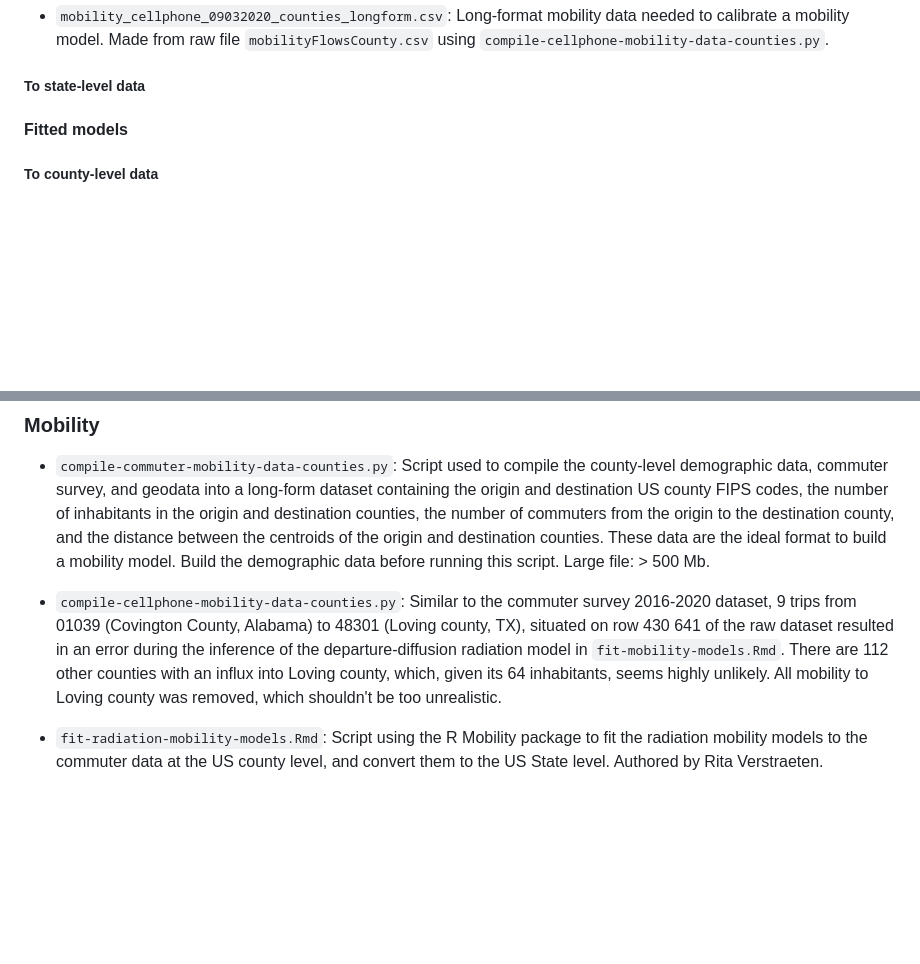
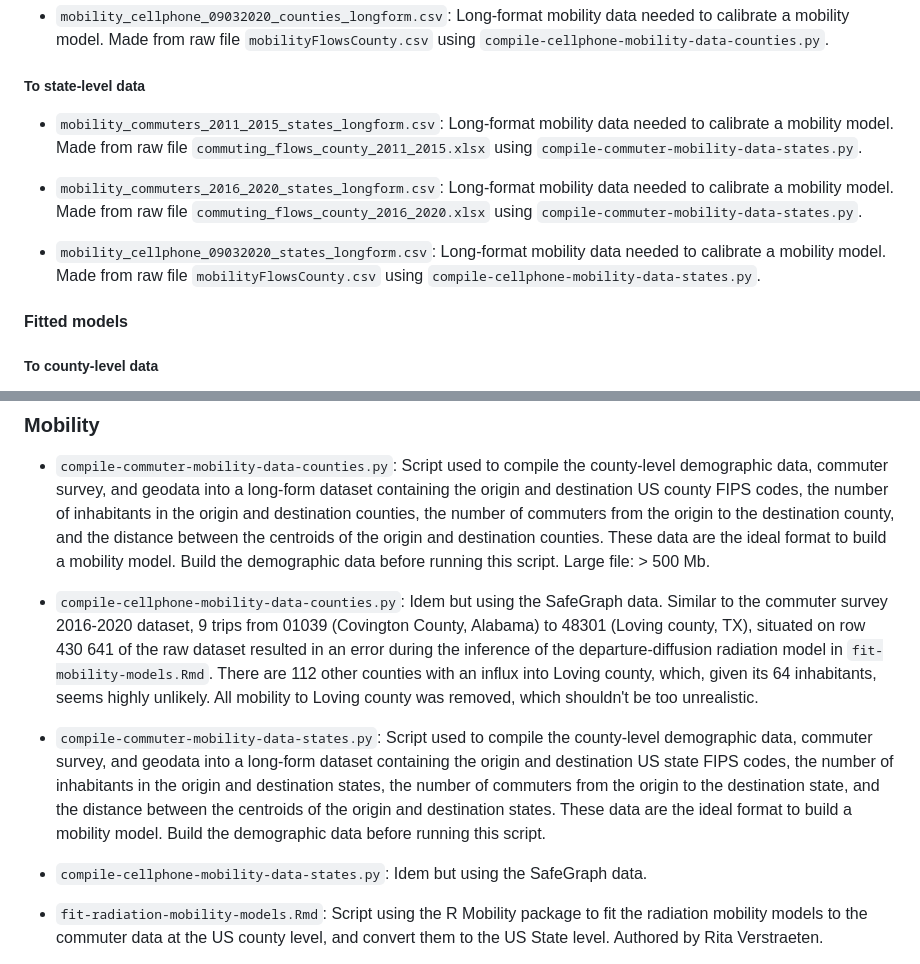
Before and after one commit to twallema/influenza-USA, a Markdown page: data/README.md, 2 parts joined by grey strips. GitHub-like rendering; blank space fills up the shorter version.

```diff
--- a/data/README.md
+++ b/data/README.md
@@ -55,6 +55,12 @@ Contains an overview of the raw data sources, and the conversion scripts used to
 
 ##### To state-level data
 
++ `mobility_commuters_2011_2015_states_longform.csv`: Long-format mobility data needed to calibrate a mobility model. Made from raw file `commuting_flows_county_2011_2015.xlsx` using `compile-commuter-mobility-data-states.py`.
+
++ `mobility_commuters_2016_2020_states_longform.csv`: Long-format mobility data needed to calibrate a mobility model. Made from raw file `commuting_flows_county_2016_2020.xlsx` using `compile-commuter-mobility-data-states.py`.
+
++ `mobility_cellphone_09032020_states_longform.csv`: Long-format mobility data needed to calibrate a mobility model. Made from raw file `mobilityFlowsCounty.csv` using `compile-cellphone-mobility-data-states.py`.
+
 #### Fitted models
 
 ##### To county-level data
@@ -73,7 +79,11 @@ The radiation (basic) and departure-diffusion radiation models were fitted with
 
 + `compile-commuter-mobility-data-counties.py`: Script used to compile the county-level demographic data, commuter survey, and geodata into a long-form dataset containing the origin and destination US county FIPS codes, the number of inhabitants in the origin and destination counties, the number of commuters from the origin to the destination county, and the distance between the centroids of the origin and destination counties. These data are the ideal format to build a mobility model. Build the demographic data before running this script. Large file: > 500 Mb.
 
-+ `compile-cellphone-mobility-data-counties.py`: Similar to the commuter survey 2016-2020 dataset, 9 trips from 01039 (Covington County, Alabama) to 48301 (Loving county, TX), situated on row 430 641 of the raw dataset resulted in an error during the inference of the departure-diffusion radiation model in `fit-mobility-models.Rmd`. There are 112 other counties with an influx into Loving county, which, given its 64 inhabitants, seems highly unlikely. All mobility to Loving county was removed, which shouldn't be too unrealistic.
++ `compile-cellphone-mobility-data-counties.py`: Idem but using the SafeGraph data. Similar to the commuter survey 2016-2020 dataset, 9 trips from 01039 (Covington County, Alabama) to 48301 (Loving county, TX), situated on row 430 641 of the raw dataset resulted in an error during the inference of the departure-diffusion radiation model in `fit-mobility-models.Rmd`. There are 112 other counties with an influx into Loving county, which, given its 64 inhabitants, seems highly unlikely. All mobility to Loving county was removed, which shouldn't be too unrealistic.
+
++ `compile-commuter-mobility-data-states.py`: Script used to compile the county-level demographic data, commuter survey, and geodata into a long-form dataset containing the origin and destination US state FIPS codes, the number of inhabitants in the origin and destination states, the number of commuters from the origin to the destination state, and the distance between the centroids of the origin and destination states. These data are the ideal format to build a mobility model. Build the demographic data before running this script.
+
++ `compile-cellphone-mobility-data-states.py`: Idem but using the SafeGraph data.
 
 + `fit-radiation-mobility-models.Rmd`: Script using the R Mobility package to fit the radiation mobility models to the commuter data at the US county level, and convert them to the US State level. Authored by Rita Verstraeten.
 
```
